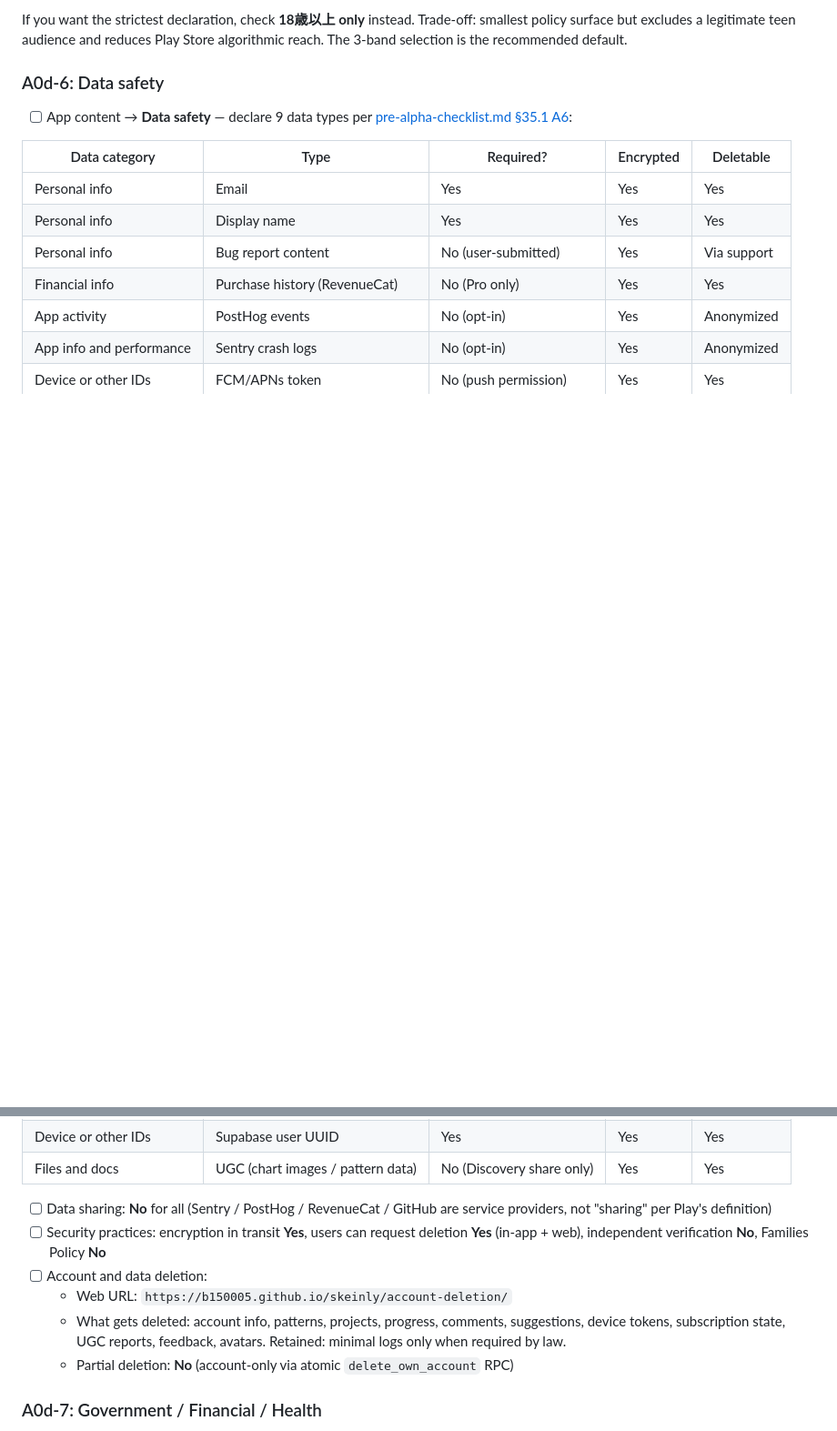
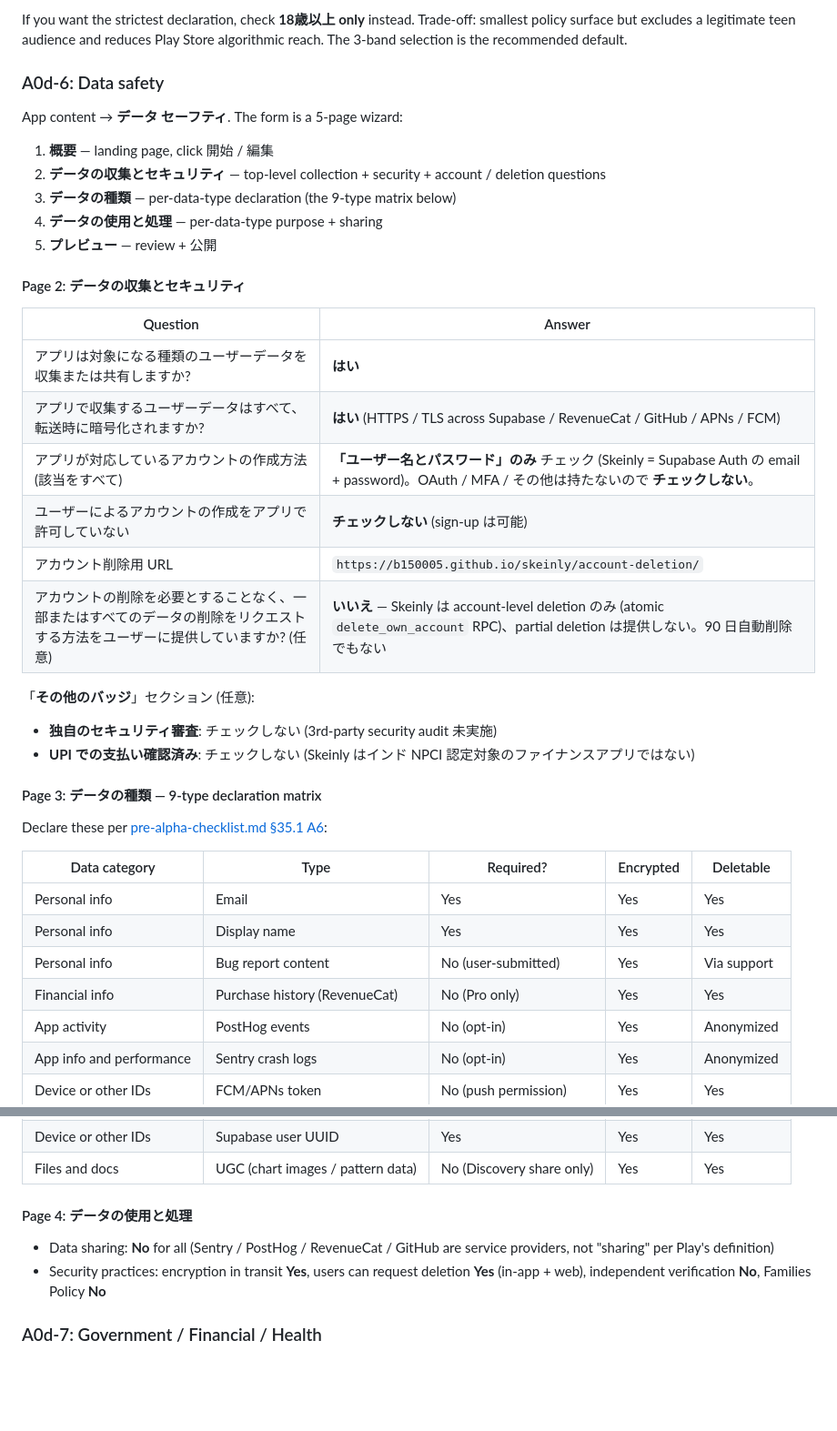
Before and after one commit to b150005/skeinly, a Markdown page: docs/en/vendor-setup.md, 2 parts joined by grey strips. Shown at 91% size. GitHub-like rendering; blank space fills up the shorter version.

```diff
--- a/docs/en/vendor-setup.md
+++ b/docs/en/vendor-setup.md
@@ -494,7 +494,31 @@ If you want the strictest declaration, check **18歳以上 only** instead. Trade
 
 ### A0d-6: Data safety
 
-- [ ] App content → **Data safety** — declare 9 data types per [pre-alpha-checklist.md §35.1 A6](ops/pre-alpha-checklist.md#a6-data-safety-form):
+App content → **データ セーフティ**. The form is a 5-page wizard:
+1. **概要** — landing page, click 開始 / 編集
+2. **データの収集とセキュリティ** — top-level collection + security + account / deletion questions
+3. **データの種類** — per-data-type declaration (the 9-type matrix below)
+4. **データの使用と処理** — per-data-type purpose + sharing
+5. **プレビュー** — review + 公開
+
+#### Page 2: データの収集とセキュリティ
+
+| Question | Answer |
+|---|---|
+| アプリは対象になる種類のユーザーデータを収集または共有しますか? | **はい** |
+| アプリで収集するユーザーデータはすべて、転送時に暗号化されますか? | **はい** (HTTPS / TLS across Supabase / RevenueCat / GitHub / APNs / FCM) |
+| アプリが対応しているアカウントの作成方法 (該当をすべて) | **「ユーザー名とパスワード」のみ** チェック (Skeinly = Supabase Auth の email + password)。OAuth / MFA / その他は持たないので **チェックしない**。 |
+| ユーザーによるアカウントの作成をアプリで許可していない | **チェックしない** (sign-up は可能) |
+| アカウント削除用 URL | `https://b150005.github.io/skeinly/account-deletion/` |
+| アカウントの削除を必要とすることなく、一部またはすべてのデータの削除をリクエストする方法をユーザーに提供していますか? (任意) | **いいえ** — Skeinly は account-level deletion のみ (atomic `delete_own_account` RPC)、partial deletion は提供しない。90 日自動削除でもない |
+
+「**その他のバッジ**」セクション (任意):
+- **独自のセキュリティ審査**: チェックしない (3rd-party security audit 未実施)
+- **UPI での支払い確認済み**: チェックしない (Skeinly はインド NPCI 認定対象のファイナンスアプリではない)
+
+#### Page 3: データの種類 — 9-type declaration matrix
+
+Declare these per [pre-alpha-checklist.md §35.1 A6](ops/pre-alpha-checklist.md#a6-data-safety-form):
 
 | Data category | Type | Required? | Encrypted | Deletable |
 |---|---|---|---|---|
@@ -508,12 +532,10 @@ If you want the strictest declaration, check **18歳以上 only** instead. Trade
 | Device or other IDs | Supabase user UUID | Yes | Yes | Yes |
 | Files and docs | UGC (chart images / pattern data) | No (Discovery share only) | Yes | Yes |
 
-- [ ] Data sharing: **No** for all (Sentry / PostHog / RevenueCat / GitHub are service providers, not "sharing" per Play's definition)
-- [ ] Security practices: encryption in transit **Yes**, users can request deletion **Yes** (in-app + web), independent verification **No**, Families Policy **No**
-- [ ] Account and data deletion:
-  - Web URL: `https://b150005.github.io/skeinly/account-deletion/`
-  - What gets deleted: account info, patterns, projects, progress, comments, suggestions, device tokens, subscription state, UGC reports, feedback, avatars. Retained: minimal logs only when required by law.
-  - Partial deletion: **No** (account-only via atomic `delete_own_account` RPC)
+#### Page 4: データの使用と処理
+
+- Data sharing: **No** for all (Sentry / PostHog / RevenueCat / GitHub are service providers, not "sharing" per Play's definition)
+- Security practices: encryption in transit **Yes**, users can request deletion **Yes** (in-app + web), independent verification **No**, Families Policy **No**
 
 ### A0d-7: Government / Financial / Health
 
```
Also changed, not shown: docs/ja/vendor-setup.md (+29 -7 lines).
